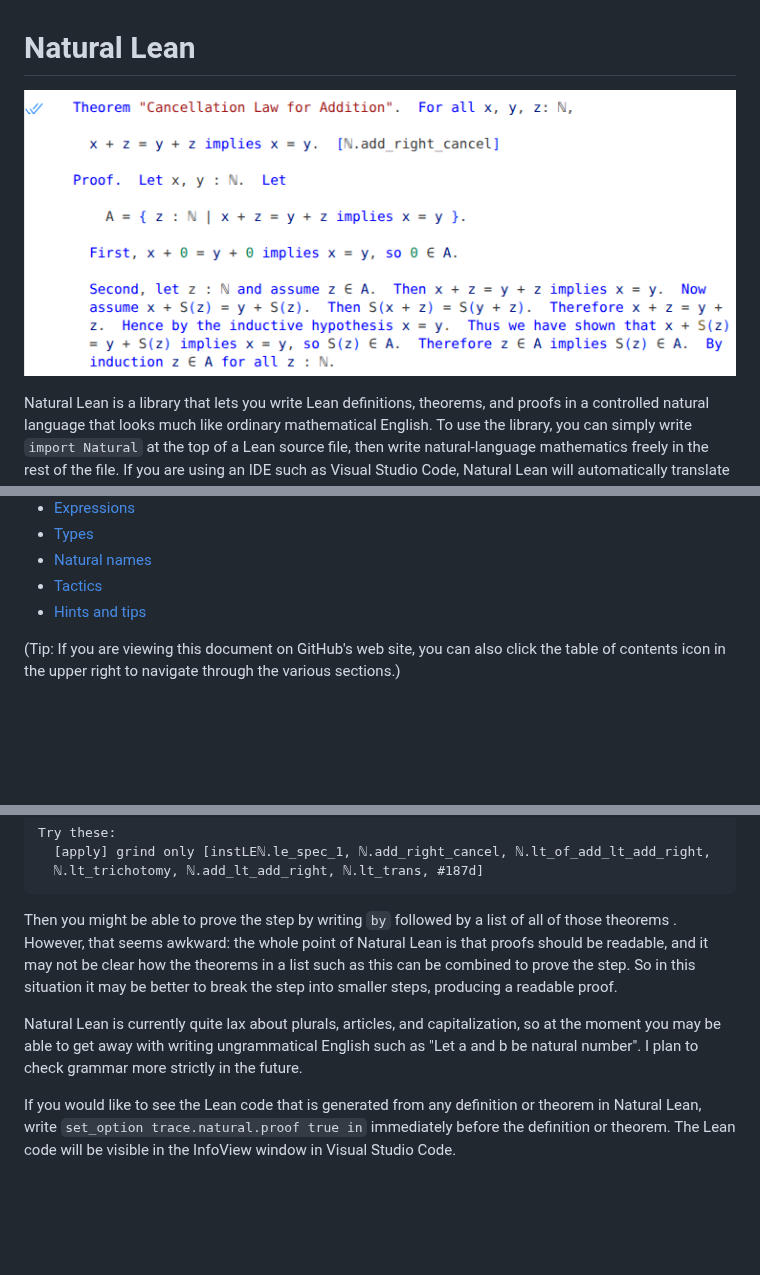
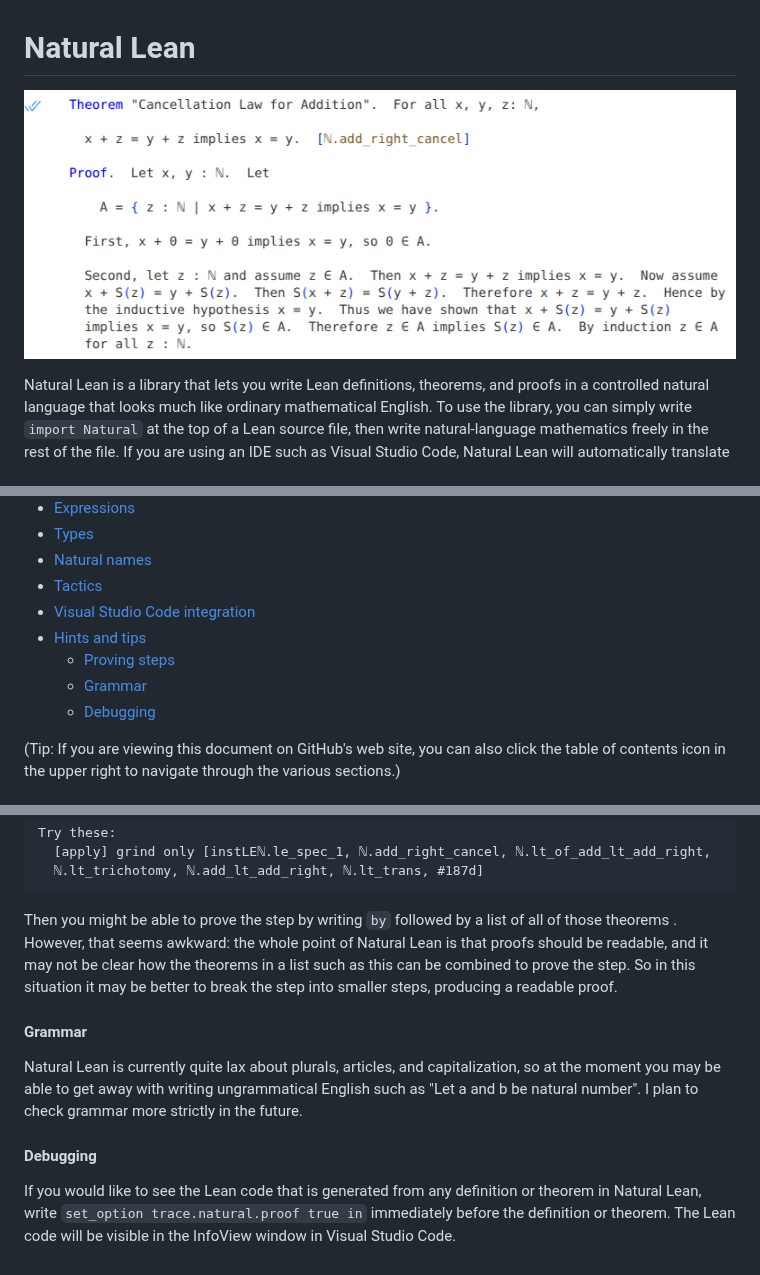
Before and after one commit to medovina/natural_lean, a Markdown page: README.md, 3 parts joined by grey strips. Drawn GitHub-style; pictures changed too: images/cancel_addition.png; blank space fills up the shorter version.

```diff
--- a/README.md
+++ b/README.md
@@ -22,7 +22,11 @@ Natural Lean is in an __early stage of development__ and is not a practical tool
 - [Types](#types)
 - [Natural names](#natural-names)
 - [Tactics](#tactics)
+- [Visual Studio Code integration](#visual-studio-code-integration)
 - [Hints and tips](#hints-and-tips)
+  - [Proving steps](#proving-steps)
+  - [Grammar](#grammar)
+  - [Debugging](#debugging)
 
 (Tip: If you are viewing this document on GitHub's web site, you can also click the table of contents icon in the upper right to navigate through the various sections.)
 
@@ -430,6 +468,10 @@ Try these:
 
 Then  you might be able to prove the step by writing `by` followed by a list of all of those theorems .  However, that seems awkward: the whole point of Natural Lean is that proofs should be readable, and it may not be clear how the theorems in a list such as this can be combined to prove the step.  So in this situation it may be better to break the step into smaller steps, producing a readable proof.
 
+#### Grammar
+
 Natural Lean is currently quite lax about plurals, articles, and capitalization, so at the moment you may be able to get away with writing ungrammatical English such as "Let a and b be natural number".  I plan to check grammar more strictly in the future.
 
+#### Debugging
+
 If you would like to see the Lean code that is generated from any definition or theorem in Natural Lean, write `set_option trace.natural.proof true in` immediately before the definition or theorem.  The Lean code will be visible in the InfoView window in Visual Studio Code.
```
Also changed, not shown: other parts of README.md (+37 -3 lines), images/default_highlighting.png (added), images/natural_highlighting.png (added), 4 other files.
